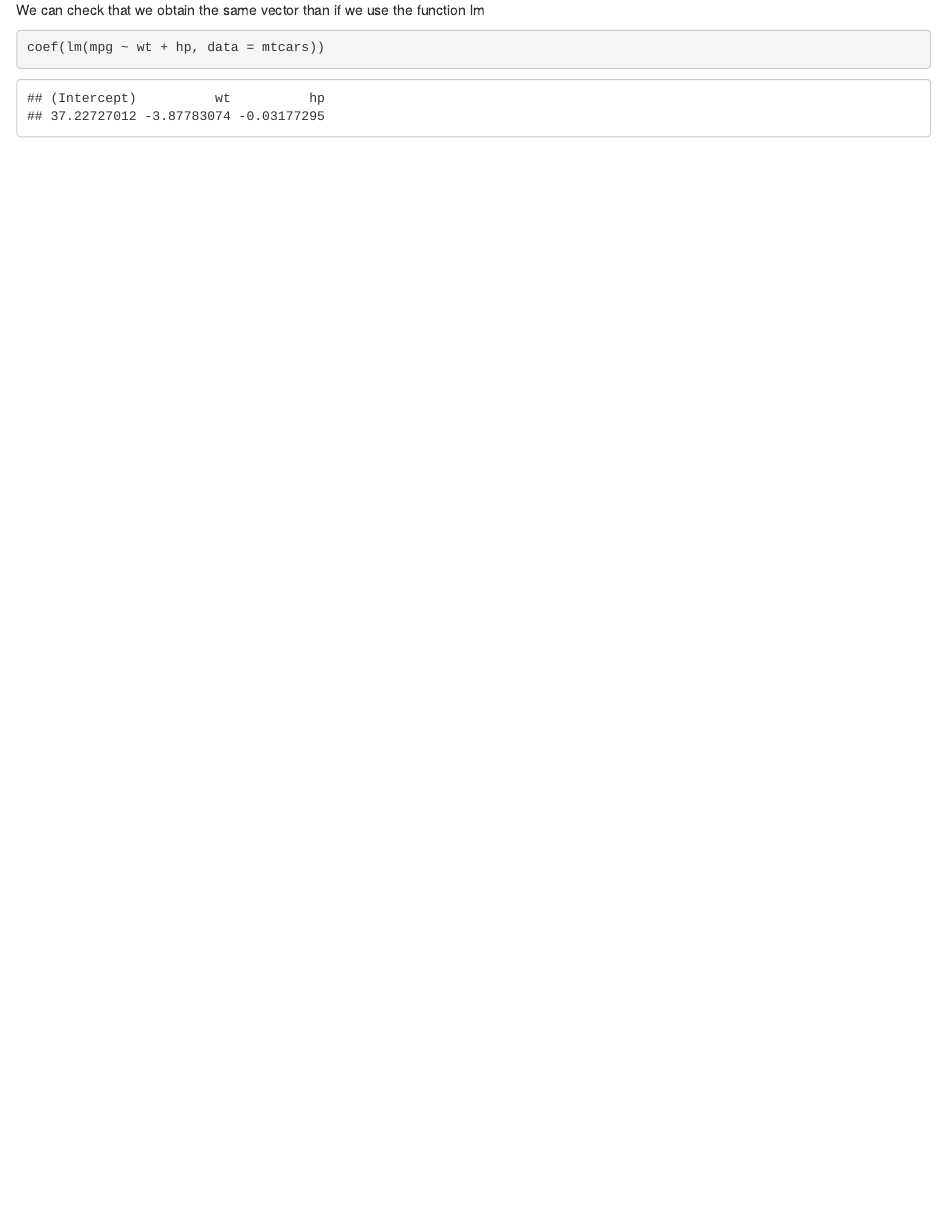
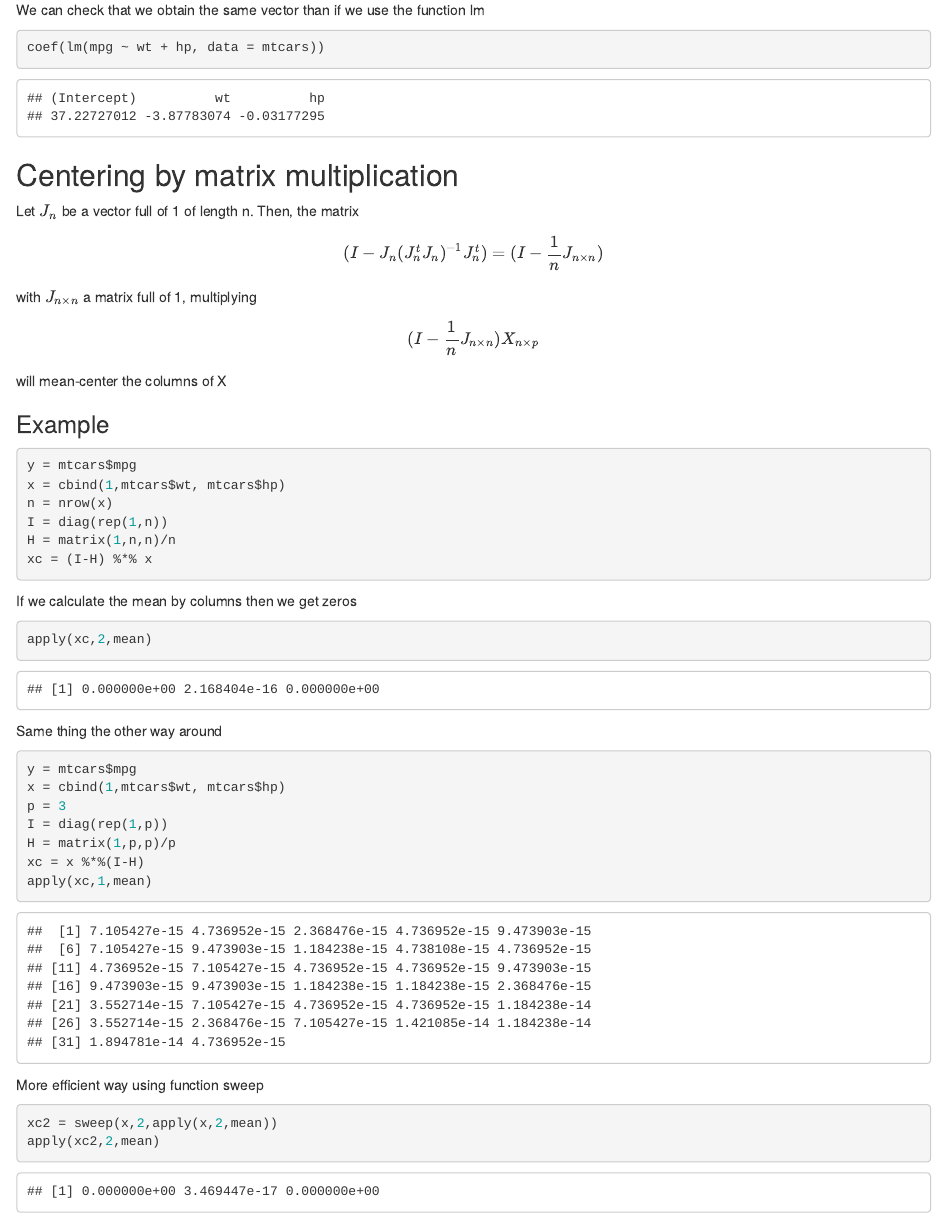
Before and after one commit to jaimemat17/Advanced-Linear-Models-for-Data-Science, an R Markdown document (Lectures Notes.Rmd): the page in a window 1100 px wide, from 930 px down. Rendered offline with R 4.5, knitr and Pandoc, with nearby package versions.

Commit message:
Centering by matrix multiplication

````diff
--- a/Lectures Notes.Rmd
+++ b/Lectures Notes.Rmd
@@ -34,3 +34,39 @@ We can check that we obtain the same vector than if we use the function lm
 ```{r}
 coef(lm(mpg ~ wt + hp, data = mtcars))
 ```
+## Centering by matrix multiplication
+Let $J_n$ be a vector full of 1 of length n. Then, the matrix $$ (I - J_n(J_n^tJ_n)^{-1}J_n^t) = (I - \frac{1}{n}J_{n \times n}) $$ with $J_{n \times n}$ a matrix full of 1, multiplying $$ (I - \frac{1}{n}J_{n \times n})X_{n \times p} $$ will mean-center the columns of X
+
+### Example
+
+```{r}
+y = mtcars$mpg
+x = cbind(1,mtcars$wt, mtcars$hp)
+n = nrow(x)
+I = diag(rep(1,n))
+H = matrix(1,n,n)/n
+xc = (I-H) %*% x
+```
+
+If we calculate the mean by columns then we get zeros
+
+```{r}
+apply(xc,2,mean)
+```
+Same thing the other way around
+
+```{r}
+y = mtcars$mpg
+x = cbind(1,mtcars$wt, mtcars$hp)
+p = 3
+I = diag(rep(1,p))
+H = matrix(1,p,p)/p
+xc = x %*%(I-H)
+apply(xc,1,mean)
+```
+ More efficient way using function sweep
+
+```{r}
+xc2 = sweep(x,2,apply(x,2,mean))
+apply(xc2,2,mean)
+```
````
Also changed, not shown: Lectures Notes.nb.html.
